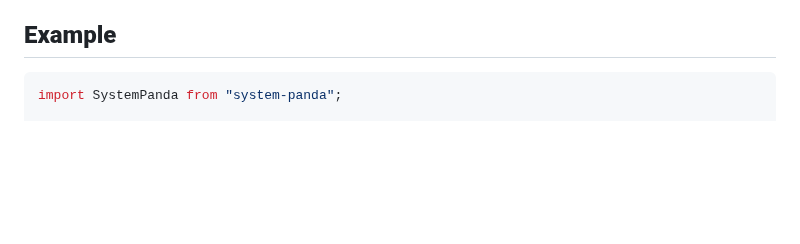
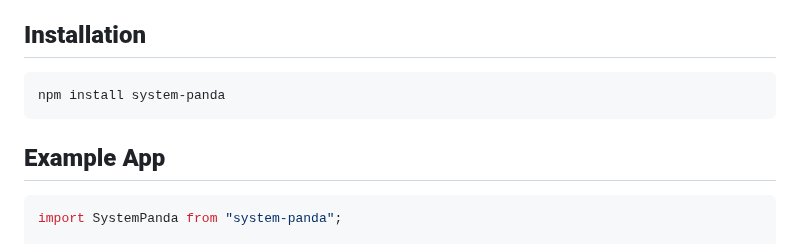
Before and after one commit to serhankileci/system-panda, a Markdown page: README.md, the part around the change. Rendered like a GitHub page; blank space fills up the shorter version.

Commit message:
installation

````diff
--- a/README.md
+++ b/README.md
@@ -37,7 +37,11 @@ A hobby project that could turn into a production-grade Headless CMS, and will l
 - Task scheduling (at specified times/conditions)
 - i18n (1. default translations for the core application, 2. allowing custom translations for collections)
 
-## **Example**
+## **Installation**
+```
+npm install system-panda
+```
+## **Example App**
 ```ts
 import SystemPanda from "system-panda";
 
````
